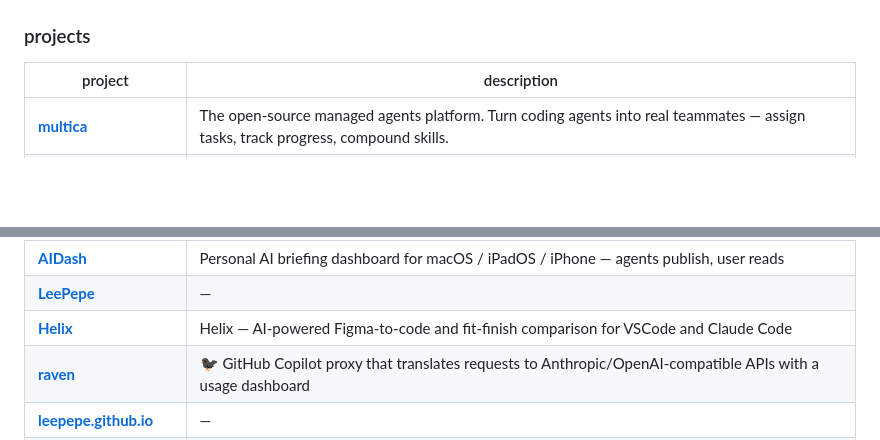
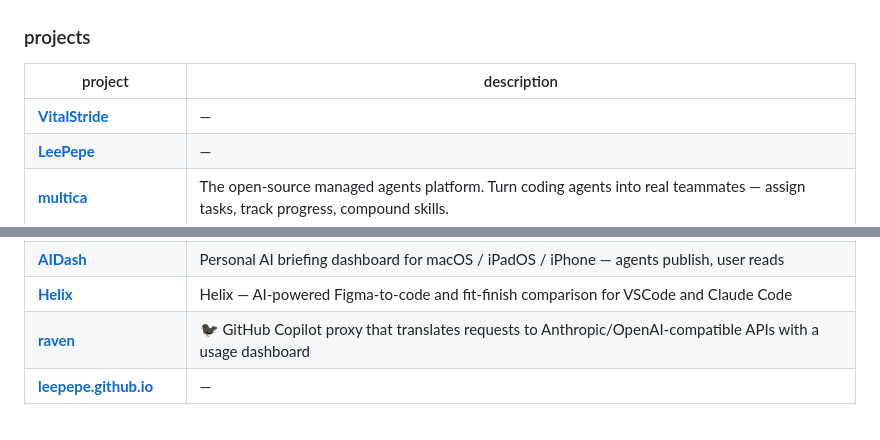
Before and after one commit to LeePepe/LeePepe, a Markdown page: README.md, 2 parts joined by grey strips. Rendered like a GitHub page; blank space fills up the shorter version.

Commit message:
chore: sync projects table [skip ci]

```diff
--- a/README.md
+++ b/README.md
@@ -32,4 +32,6 @@ iOS engineer at **Microsoft** · AI tools builder on the side
 
 | project | description |
 |---|---|
+| [**VitalStride**](https://github.com/LeePepe/VitalStride) | — |
+| [**LeePepe**](https://github.com/LeePepe/LeePepe) | — |
 | [**multica**](https://github.com/LeePepe/multica) | The open-source managed agents platform. Turn coding agents into real teammates — assign tasks, track progress, compound skills. |
@@ -37,5 +38,4 @@ iOS engineer at **Microsoft** · AI tools builder on the side
 | [**AIDash**](https://github.com/LeePepe/AIDash) | Personal AI briefing dashboard for macOS / iPadOS / iPhone — agents publish, user reads |
-| [**LeePepe**](https://github.com/LeePepe/LeePepe) | — |
 | [**Helix**](https://github.com/LeePepe/Helix) | Helix — AI-powered Figma-to-code and fit-finish comparison for VSCode and Claude Code |
 | [**raven**](https://github.com/LeePepe/raven) | 🐦‍⬛ GitHub Copilot proxy that translates requests to Anthropic/OpenAI-compatible APIs with a usage dashboard |
 | [**leepepe.github.io**](https://github.com/LeePepe/leepepe.github.io) | — |
```
Also changed, not shown: other parts of README.md (+0 -1 lines).
